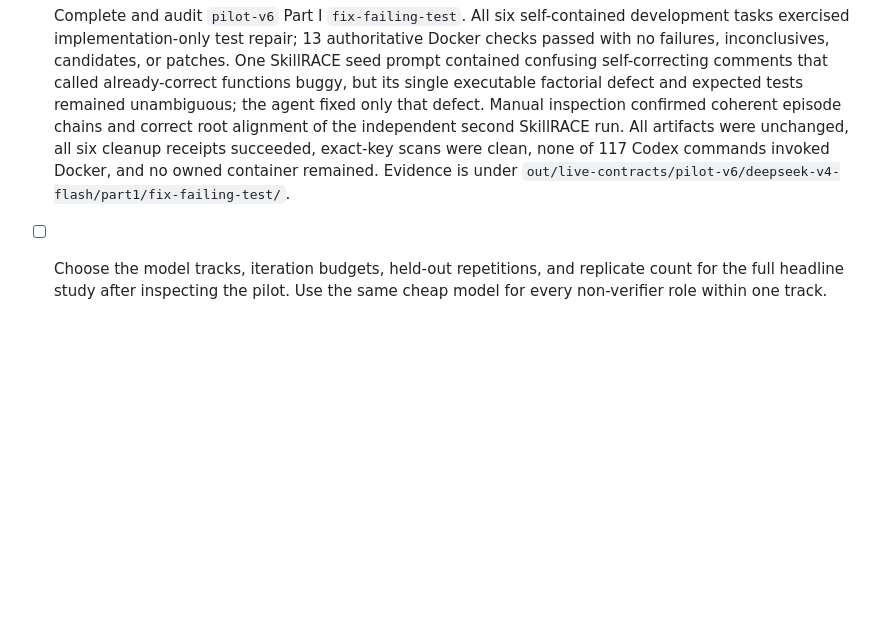
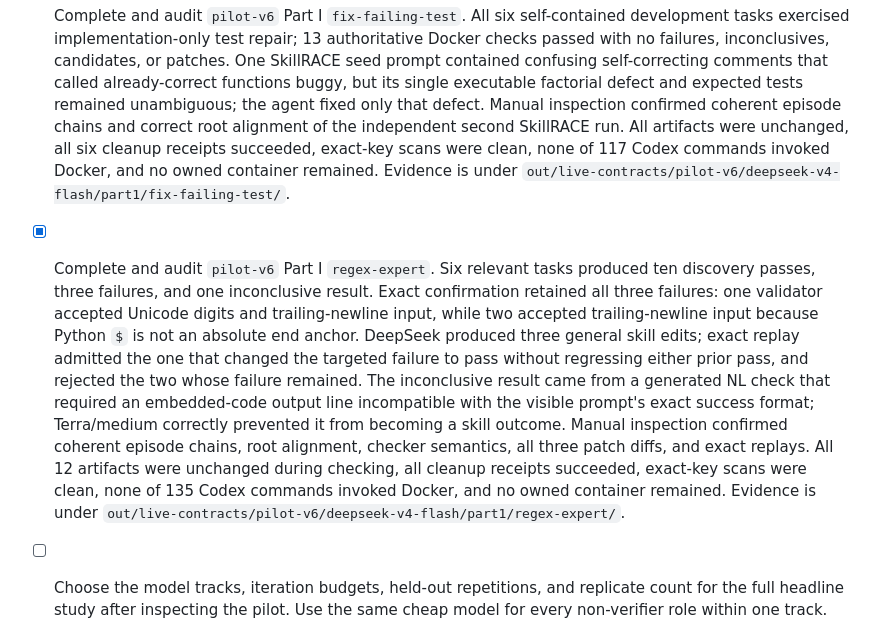
Before and after one commit to jimbou/skillrace, a Markdown page: skillrace_next/docs/CURRENT_STATUS.md, the part around the change. Rendered like a GitHub page; blank space fills up the shorter version.

Commit message:
docs(next): record pilot v6 regex cell

```diff
--- a/skillrace_next/docs/CURRENT_STATUS.md
+++ b/skillrace_next/docs/CURRENT_STATUS.md
@@ -307,6 +307,20 @@ falsely admitted. Credentials were absent and all three owned containers were re
   clean, none of 117 Codex commands invoked Docker, and no owned container remained.
   Evidence is under
   `out/live-contracts/pilot-v6/deepseek-v4-flash/part1/fix-failing-test/`.
+- [x] Complete and audit `pilot-v6` Part I `regex-expert`. Six relevant tasks produced
+  ten discovery passes, three failures, and one inconclusive result. Exact confirmation
+  retained all three failures: one validator accepted Unicode digits and trailing-newline
+  input, while two accepted trailing-newline input because Python `$` is not an absolute
+  end anchor. DeepSeek produced three general skill edits; exact replay admitted the one
+  that changed the targeted failure to pass without regressing either prior pass, and
+  rejected the two whose failure remained. The inconclusive result came from a generated
+  NL check that required an embedded-code output line incompatible with the visible
+  prompt's exact success format; Terra/medium correctly prevented it from becoming a
+  skill outcome. Manual inspection confirmed coherent episode chains, root alignment,
+  checker semantics, all three patch diffs, and exact replays. All 12 artifacts were
+  unchanged during checking, all cleanup receipts succeeded, exact-key scans were clean,
+  none of 135 Codex commands invoked Docker, and no owned container remained. Evidence is
+  under `out/live-contracts/pilot-v6/deepseek-v4-flash/part1/regex-expert/`.
 - [ ] Choose the model tracks, iteration budgets, held-out repetitions, and replicate
   count for the full headline study after inspecting the pilot. Use the same cheap model
   for every non-verifier role within one track.
```
